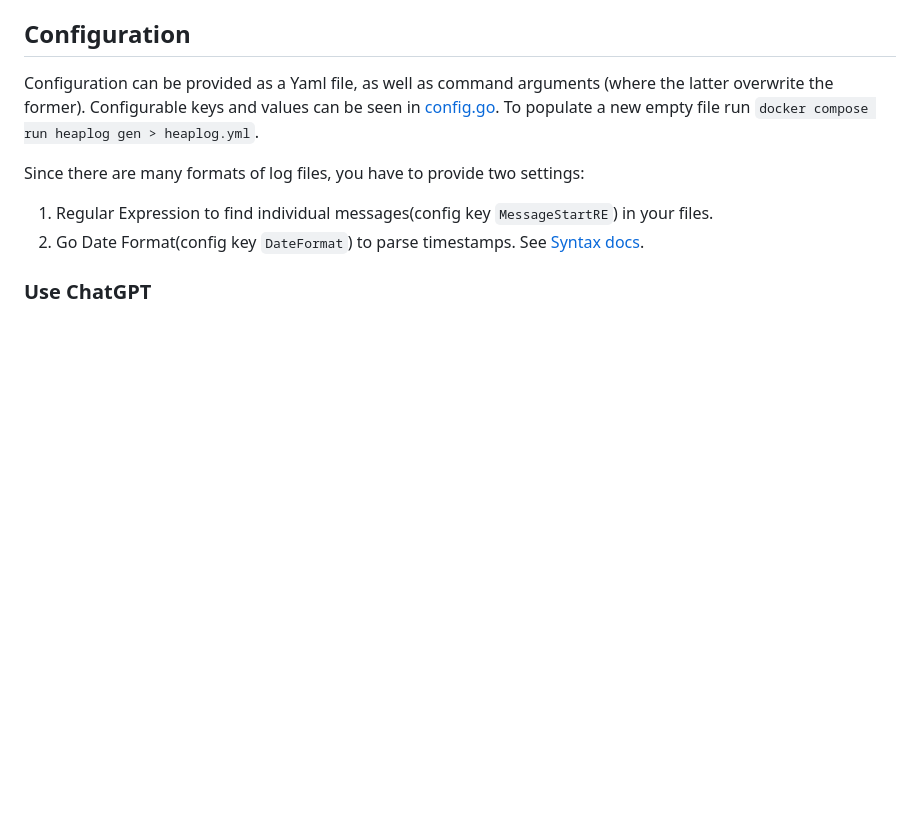
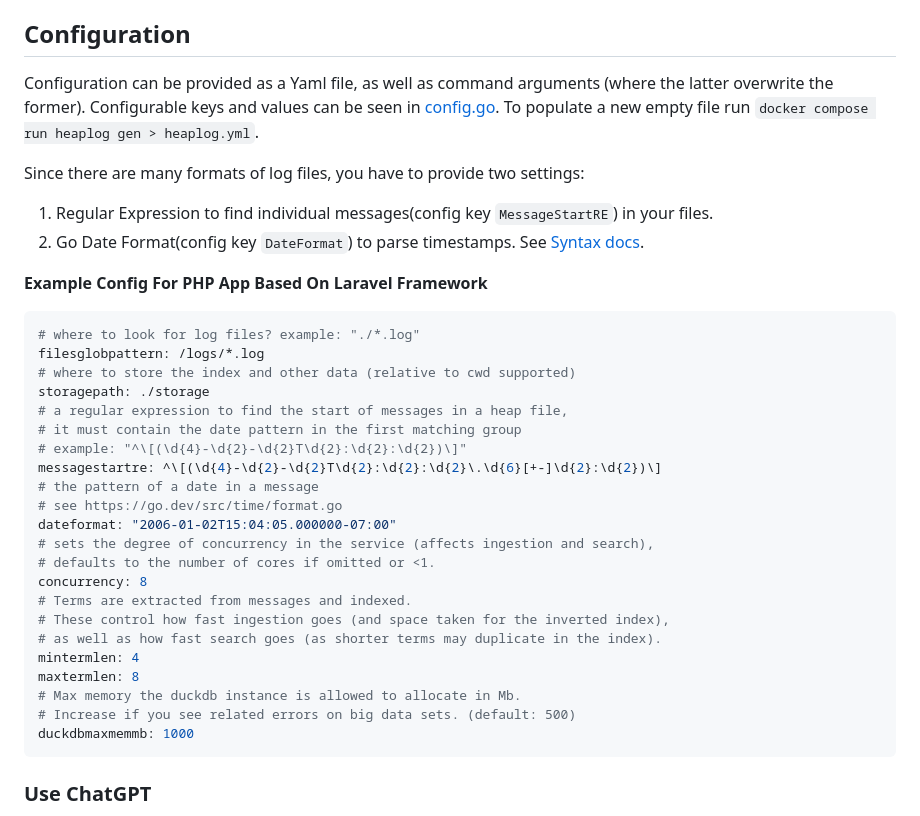
Before and after one commit to lezhnev74/heaplog, a Markdown page: README.md, the part around the change. GitHub-like rendering; blank space fills up the shorter version.

Commit message:
add config example to readme

````diff
--- a/README.md
+++ b/README.md
@@ -91,6 +91,32 @@ Since there are many formats of log files, you have to provide two settings:
 1. Regular Expression to find individual messages(config key `MessageStartRE`) in your files.
 2. Go Date Format(config key `DateFormat`) to parse timestamps. See [Syntax docs](https://go.dev/src/time/format.go).
 
+**Example Config For PHP App Based On Laravel Framework**
+```yaml
+# where to look for log files? example: "./*.log"
+filesglobpattern: /logs/*.log
+# where to store the index and other data (relative to cwd supported)
+storagepath: ./storage
+# a regular expression to find the start of messages in a heap file,
+# it must contain the date pattern in the first matching group
+# example: "^\[(\d{4}-\d{2}-\d{2}T\d{2}:\d{2}:\d{2})\]"
+messagestartre: ^\[(\d{4}-\d{2}-\d{2}T\d{2}:\d{2}:\d{2}\.\d{6}[+-]\d{2}:\d{2})\]
+# the pattern of a date in a message
+# see https://go.dev/src/time/format.go
+dateformat: "2006-01-02T15:04:05.000000-07:00"
+# sets the degree of concurrency in the service (affects ingestion and search),
+# defaults to the number of cores if omitted or <1.
+concurrency: 8
+# Terms are extracted from messages and indexed.
+# These control how fast ingestion goes (and space taken for the inverted index),
+# as well as how fast search goes (as shorter terms may duplicate in the index).
+mintermlen: 4
+maxtermlen: 8
+# Max memory the duckdb instance is allowed to allocate in Mb.
+# Increase if you see related errors on big data sets. (default: 500)
+duckdbmaxmemmb: 1000
+```
+
 ### Use ChatGPT
 
 Use the power of AI to do the job for you :) Use this prompt to get a go code from where you can copy-paste the regular
````
